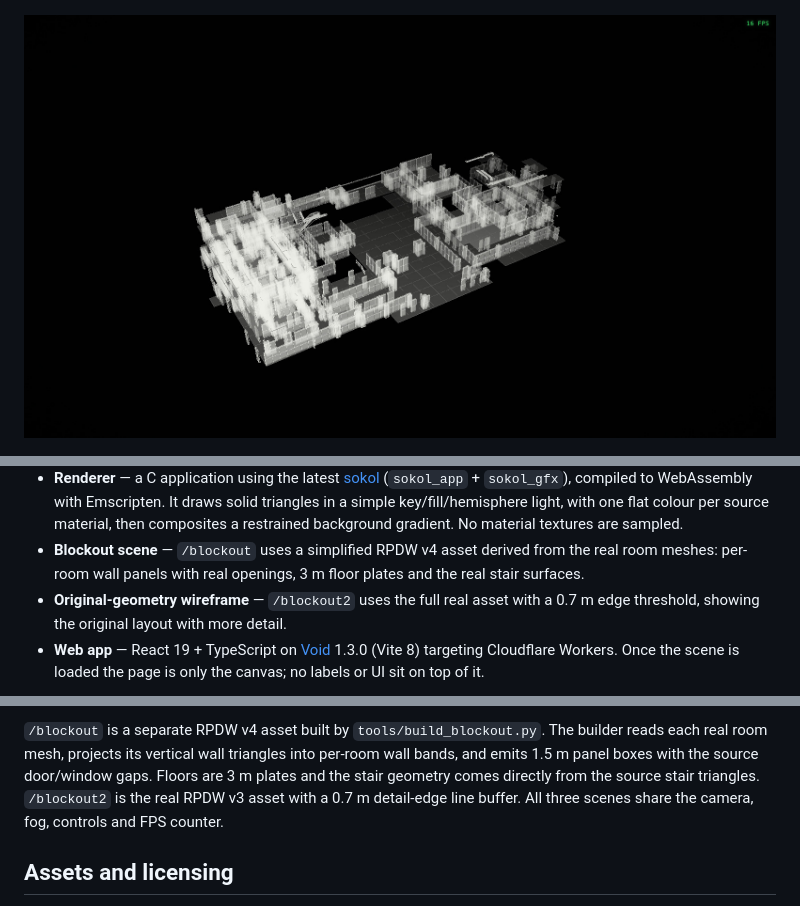
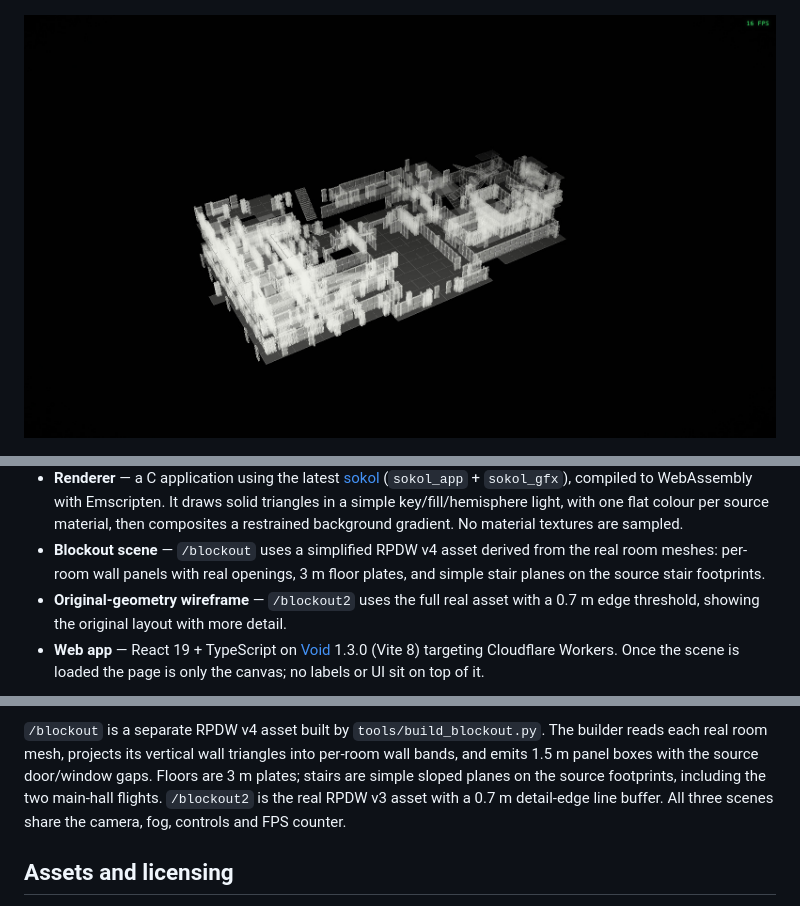
Before and after one commit to nofxboy1234/ink-ribbon, a Markdown page: README.md, 3 parts joined by grey strips. Drawn GitHub-style; pictures changed too: docs/blockout.jpg.

```diff
--- a/README.md
+++ b/README.md
@@ -31,7 +31,7 @@ sits at the top right of all scenes.
   textures are sampled.
 - **Blockout scene** — `/blockout` uses a simplified RPDW v4 asset derived from
   the real room meshes: per-room wall panels with real openings, 3 m floor
-  plates and the real stair surfaces.
+  plates, and simple stair planes on the source stair footprints.
 - **Original-geometry wireframe** — `/blockout2` uses the full real asset with a
   0.7 m edge threshold, showing the original layout with more detail.
 - **Web app** — React 19 + TypeScript on [Void](https://github.com/voidzero-dev/void)
@@ -162,8 +162,8 @@ textures, no simplification, no wireframe edge pass.
 `/blockout` is a separate RPDW v4 asset built by `tools/build_blockout.py`. The
 builder reads each real room mesh, projects its vertical wall triangles into
 per-room wall bands, and emits 1.5 m panel boxes with the source door/window
-gaps. Floors are 3 m plates and the stair geometry comes directly from the
-source stair triangles. `/blockout2` is the real RPDW v3 asset with a 0.7 m
+gaps. Floors are 3 m plates; stairs are simple sloped planes on the source
+footprints, including the two main-hall flights. `/blockout2` is the real RPDW v3 asset with a 0.7 m
 detail-edge line buffer. All three scenes share the camera, fog, controls and
 FPS counter.
 
```
Also changed, not shown: other parts of README.md (+1 -1 lines), docs/extraction.md (+5 -5 lines), native/README.md (+3 -1 lines), 3 other files.
